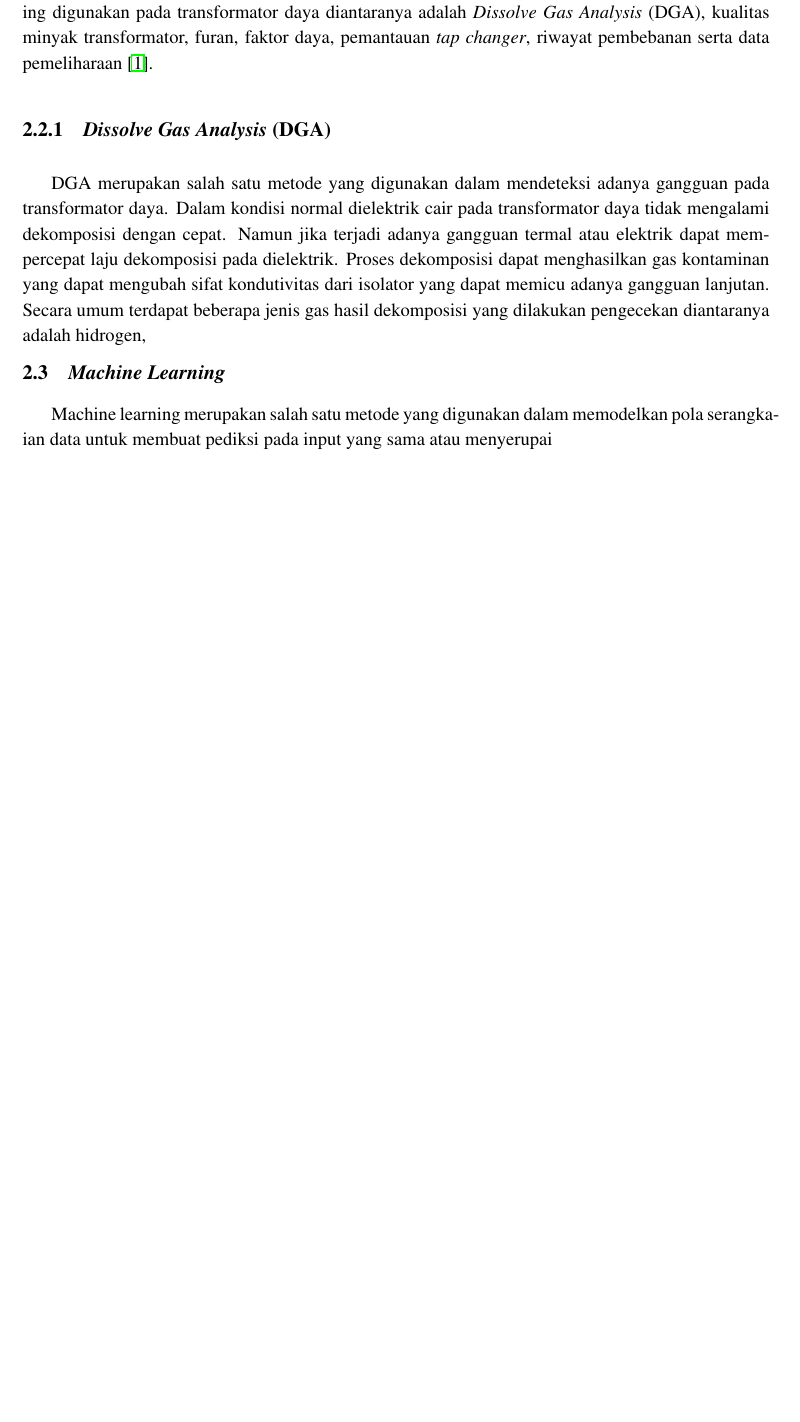
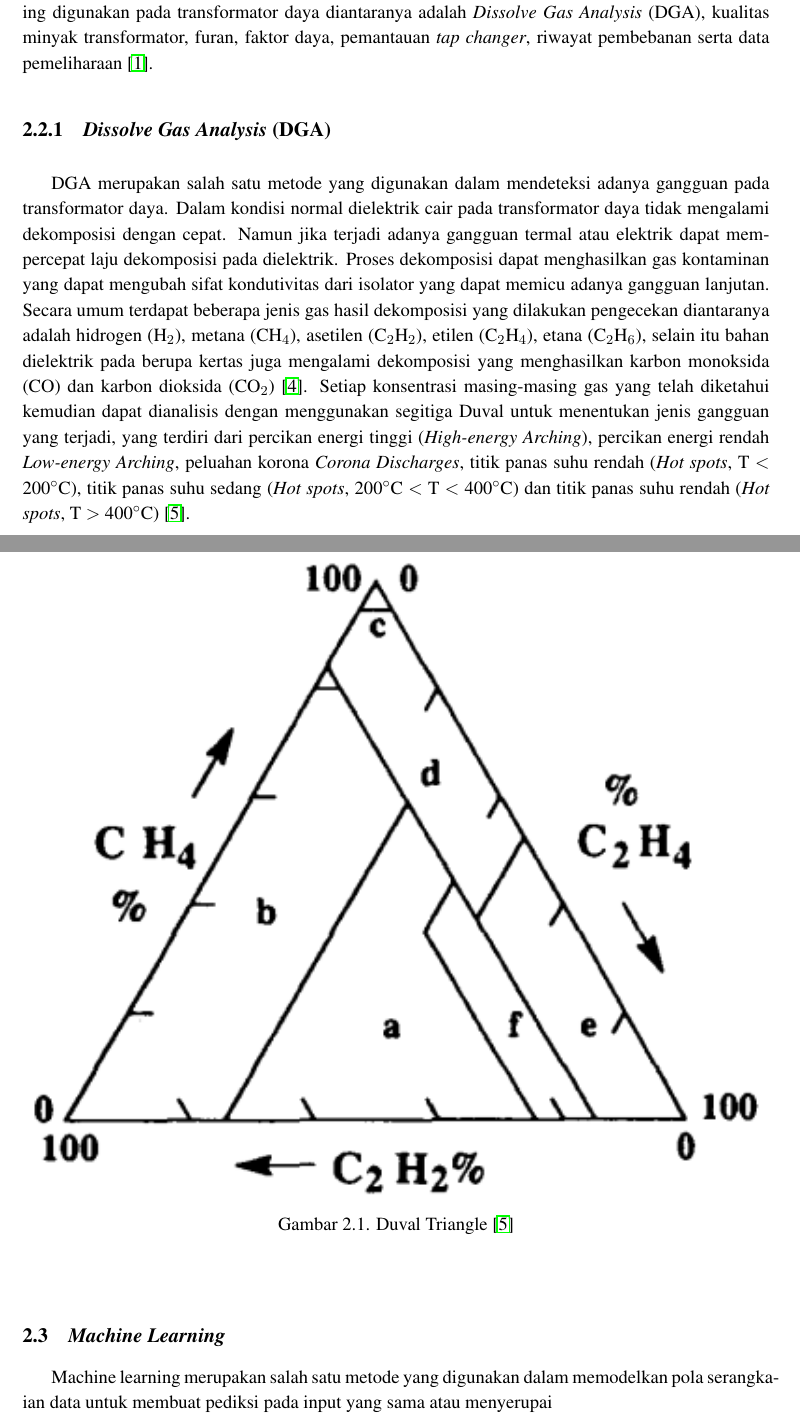
Before and after one commit to muhammadaliwafa/01_LAPORAN-TA-LATEX, a LaTeX thesis (main.tex, which reads BAB-2/BAB-2.tex): part of page 4 of 9 before the commit and two parts of pages 4 and 5 of 10 after it, the two joined at a grey line, cut so that both start at the same text, the shorter picture padded with empty space. Compiled offline with pdfLaTeX.

Commit message:
menyelesaikan daftar pustaka DGA

```diff
--- a/BAB-2/BAB-2.tex
+++ b/BAB-2/BAB-2.tex
@@ -16,7 +16,16 @@ Transformator daya merupakan salah satu peralatan tenaga listrik yang berfungsi
 Dalam sistem jaringan tenaga listrik pada umumnya transformator daya yang digunakan saat beroperasi yang memiliki kondisi yang baik agar terhindar dari gangguan. kondisi sebuah transformator secara keseluruhan dapat dievaluasi dengan sebuah metode yakni indeks kesehatan transformator \cite{nurcahyanto2019analysis}. metode ini merupakan hasil kombinasi data hasil inspeksi lapangan, selama beroperasi maupun hasil pengujian transformator daya di laboratorium atau lapangan \cite{ortiz2016health}. Pengujian pada transformator daya dibagi atas pengujian elektrik, pengujian kimia, dan pengujian fisik. Metode-metode yang sering digunakan pada transformator daya diantaranya adalah \textit{Dissolve Gas Analysis} (DGA), kualitas minyak transformator, furan, faktor daya, pemantauan \textit{tap changer}, riwayat pembebanan serta data pemeliharaan \cite{jahromi2009approach}.
 
 \subsection{\textit{Dissolve Gas Analysis} (DGA)}
-DGA merupakan salah satu metode yang digunakan dalam mendeteksi adanya gangguan pada transformator daya. Dalam kondisi normal dielektrik cair pada transformator daya tidak mengalami dekomposisi dengan cepat. Namun jika terjadi adanya gangguan termal atau elektrik dapat mempercepat laju dekomposisi pada dielektrik. Proses dekomposisi dapat menghasilkan gas kontaminan yang dapat mengubah sifat kondutivitas dari isolator yang dapat memicu adanya gangguan lanjutan. Secara umum terdapat beberapa jenis gas hasil dekomposisi yang dilakukan pengecekan diantaranya adalah hidrogen,
+DGA merupakan salah satu metode yang digunakan dalam mendeteksi adanya gangguan pada transformator daya. Dalam kondisi normal dielektrik cair pada transformator daya tidak mengalami dekomposisi dengan cepat. Namun jika terjadi adanya gangguan termal atau elektrik dapat mempercepat laju dekomposisi pada dielektrik. Proses dekomposisi dapat menghasilkan gas kontaminan yang dapat mengubah sifat kondutivitas dari isolator yang dapat memicu adanya gangguan lanjutan. Secara umum terdapat beberapa jenis gas hasil dekomposisi yang dilakukan pengecekan diantaranya adalah hidrogen (H$_2$), metana (CH$_4$), asetilen (C$_2$H$_2$), etilen (C$_2$H$_4$), etana (C$_2$H$_6$), selain itu bahan dielektrik pada berupa kertas juga mengalami dekomposisi yang menghasilkan karbon monoksida (CO) dan karbon dioksida (CO$_2$) \cite{ahmed2013power}. Setiap konsentrasi masing-masing gas yang telah diketahui kemudian dapat dianalisis dengan menggunakan segitiga Duval untuk menentukan jenis gangguan yang terjadi, yang terdiri dari percikan energi tinggi (\textit{High-energy Arching}), percikan energi rendah \textit{Low-energy Arching}, peluahan korona \textit{Corona Discharges}, titik panas suhu rendah (\textit{Hot spots}, T $<$ 200$^{\circ}$C), titik panas suhu sedang (\textit{Hot spots}, 200$^{\circ}$C $<$ T $<$ 400$^{\circ}$C) dan titik panas suhu rendah (\textit{Hot spots}, T $>$ 400$^{\circ}$C) \cite{duval1989dissolved}.
+\begin{center}
+\begin{figure}[h]
+    \includegraphics[width=\textwidth]{BAB-2/figures/duval triangle.png}
+	    \caption{Duval Triangle \cite{duval1989dissolved}}
+	    \label{gambar:duval triangle}
+\end{figure}
+\end{center}
+
+
 
 \section{\textit{Machine Learning}}
 Machine learning merupakan salah satu metode yang digunakan dalam memodelkan pola serangkaian data untuk membuat pediksi pada input yang sama atau menyerupai
```
Also changed, not shown: BAB-1/BAB-1.tex (+1 -1 lines), Referensi.bib (+19 -1 lines), BAB-2/figures/duval triangle.png (added), main.bbl, main.pdf, 7 other files.
